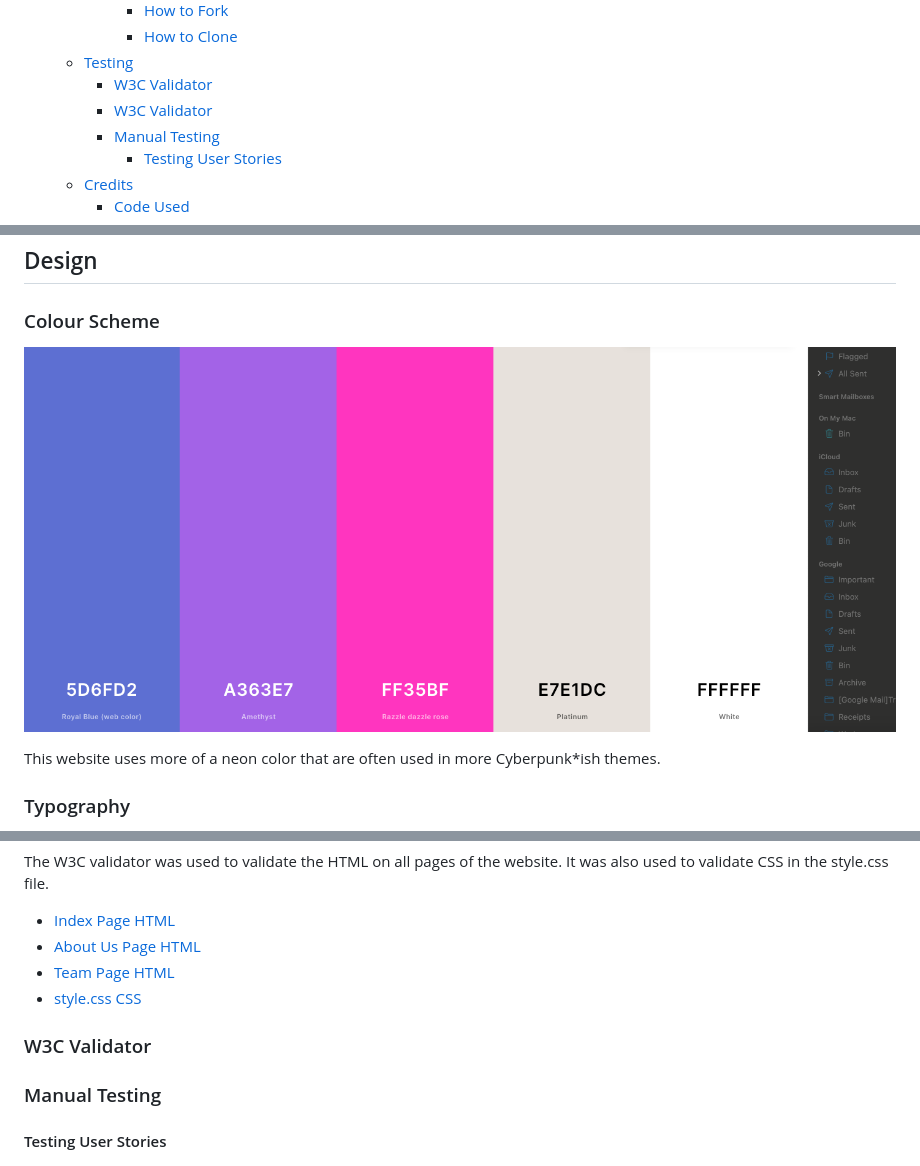
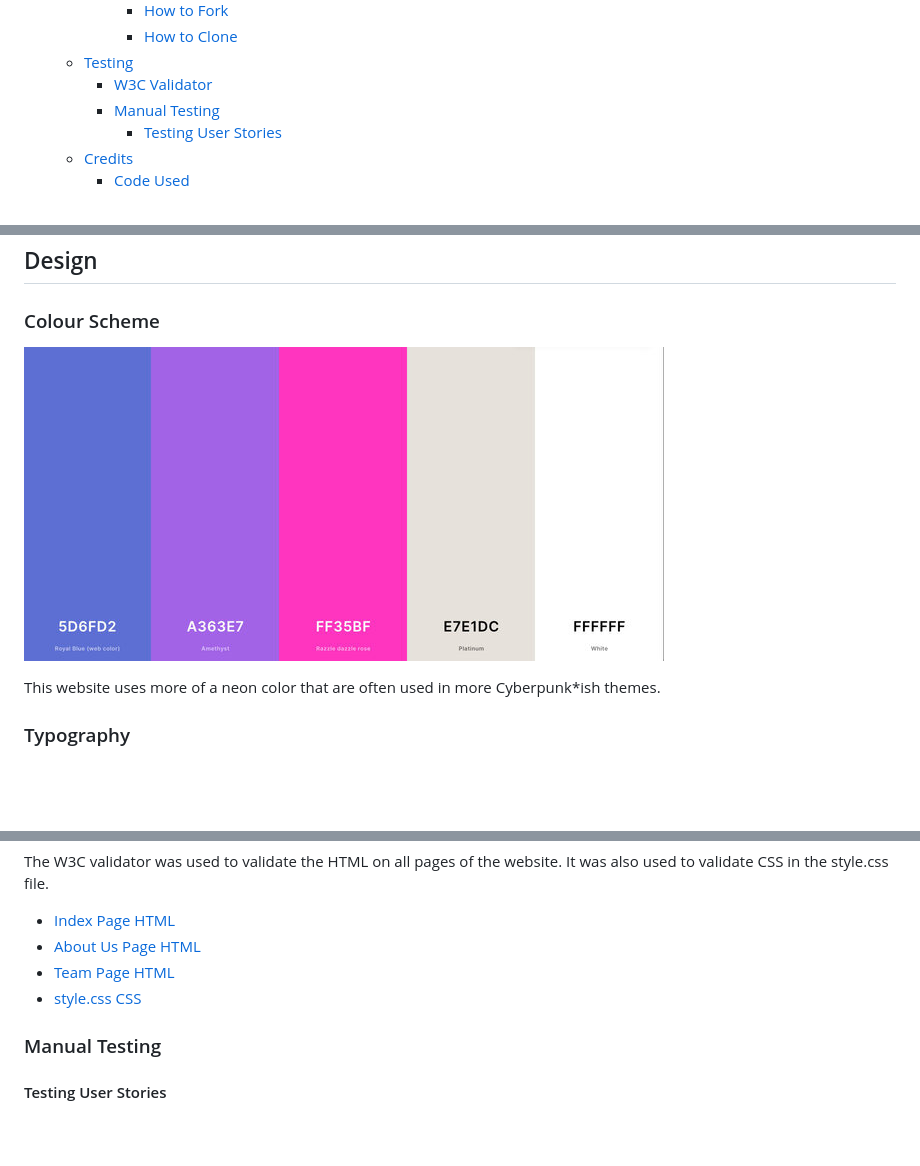
Before and after one commit to Retr01234/frostbite-game-studios, a Markdown page: README.md, 3 parts joined by grey strips. Rendered like a GitHub page; pictures changed too: docs/palette.jpg; blank space fills up the shorter version.

Commit message:
fix: image crop and duplicate section delet

```diff
--- a/README.md
+++ b/README.md
@@ -34,7 +34,6 @@ The Frostbite Studios Website can be viewed on all devices to allow users to see
       - [How to Clone](#how-to-clone)
   - [Testing](#testing)
     - [W3C Validator](#w3c-validator)
-    - [W3C Validator](#w3c-validator-1)
     - [Manual Testing](#manual-testing)
       - [Testing User Stories](#testing-user-stories)
   - [Credits](#credits)
@@ -212,8 +211,6 @@ The W3C validator was used to validate the HTML on all pages of the website. It
 - [Team Page HTML](docs/team.png)
 - [style.css CSS](docs/stylescss.png)
 
-### W3C Validator
-
 ### Manual Testing
 
 #### Testing User Stories
```
